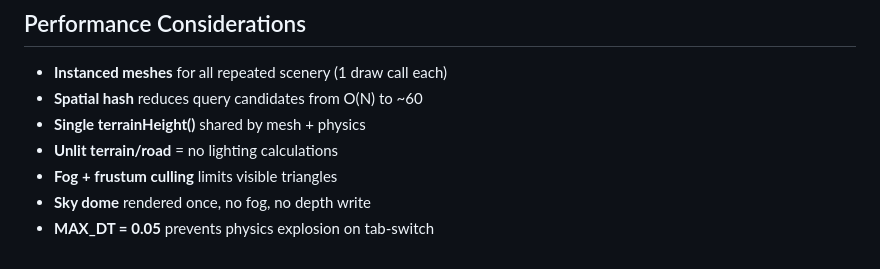
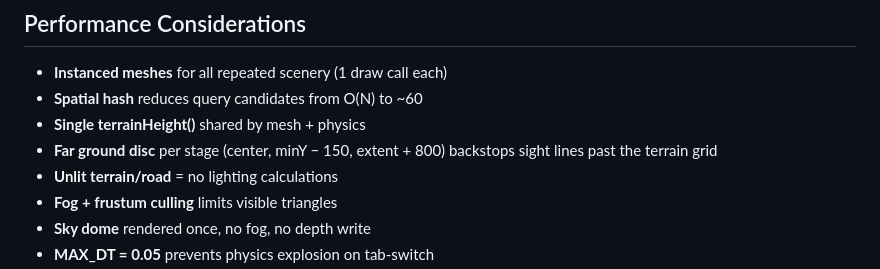
Before and after one commit to mrvlajnic/veltron-rally-3d, a Markdown page: ARCHITECTURE.md, the part around the change. Drawn GitHub-style.

```diff
--- a/ARCHITECTURE.md
+++ b/ARCHITECTURE.md
@@ -352,6 +352,7 @@ User Input → Input._onKey() → Input._keys Set → Input._refresh()
 - **Instanced meshes** for all repeated scenery (1 draw call each)
 - **Spatial hash** reduces query candidates from O(N) to ~60
 - **Single terrainHeight()** shared by mesh + physics
+- **Far ground disc** per stage (center, minY − 150, extent + 800) backstops sight lines past the terrain grid
 - **Unlit terrain/road** = no lighting calculations
 - **Fog + frustum culling** limits visible triangles
 - **Sky dome** rendered once, no fog, no depth write
```
Also changed, not shown: CHANGELOG.md (+1 -0 lines), README.md (+1 -1 lines), docs/screenshots/title-night-rain.jpg (added), 1 other file.
